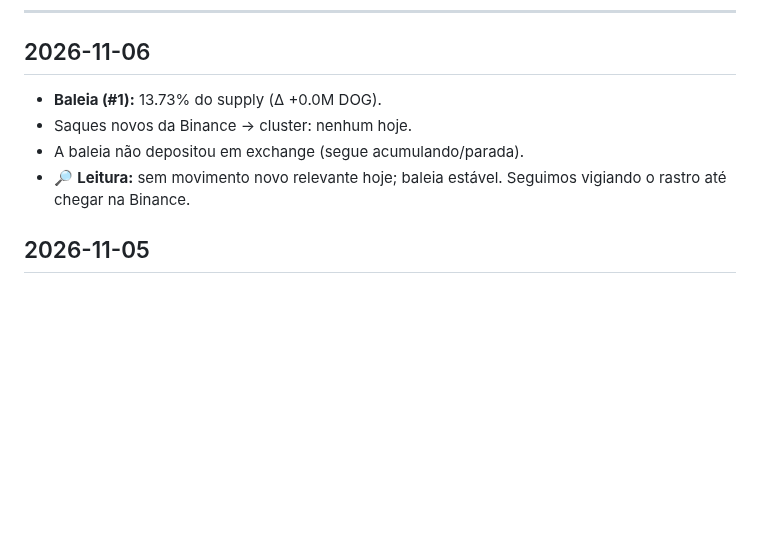
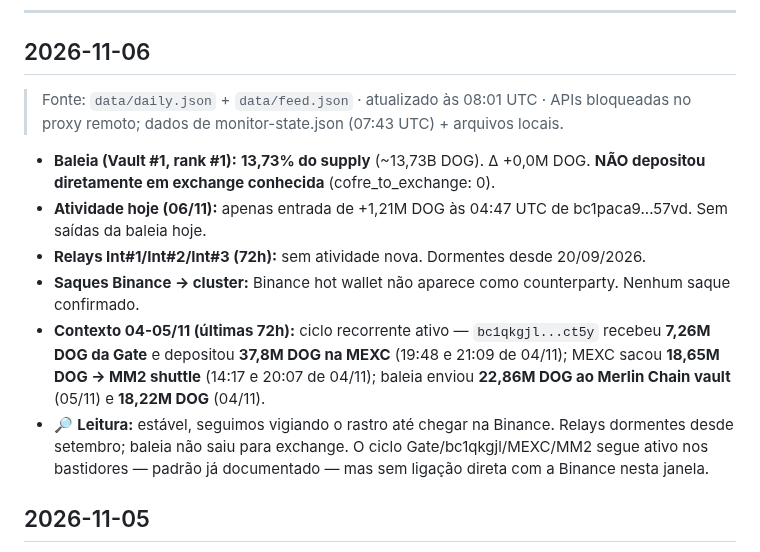
Before and after one commit to dogdamassa/dog-thesis, a Markdown page: monitor-dog.md, the part around the change. Rendered like a GitHub page; blank space fills up the shorter version.

Commit message:
monitor: 2026-11-06 — baleia estável 13.73%, relays dormentes, ciclo Gate/MEXC/MM2 ativo
Co-Authored-By: Claude Sonnet 4.6 <noreply@anthropic.com>
Claude-Session: https://claude.ai/code/session_01SZSAmn4HRBJW5G3SqTsVov

```diff
--- a/monitor-dog.md
+++ b/monitor-dog.md
@@ -6,10 +6,14 @@ Atualizado automaticamente. Padrões suspeitos documentados; sem acusação de c
 
 ## 2026-11-06
 
-- **Baleia (#1):** 13.73% do supply (Δ +0.0M DOG).
-- Saques novos da Binance → cluster: nenhum hoje.
-- A baleia não depositou em exchange (segue acumulando/parada).
-- 🔎 **Leitura:** sem movimento novo relevante hoje; baleia estável. Seguimos vigiando o rastro até chegar na Binance.
+> Fonte: `data/daily.json` + `data/feed.json` · atualizado às 08:01 UTC · APIs bloqueadas no proxy remoto; dados de monitor-state.json (07:43 UTC) + arquivos locais.
+
+- **Baleia (Vault #1, rank #1):** **13,73% do supply** (~13,73B DOG). Δ +0,0M DOG. **NÃO depositou diretamente em exchange conhecida** (cofre_to_exchange: 0).
+- **Atividade hoje (06/11):** apenas entrada de +1,21M DOG às 04:47 UTC de bc1paca9...57vd. Sem saídas da baleia hoje.
+- **Relays Int#1/Int#2/Int#3 (72h):** sem atividade nova. Dormentes desde 20/09/2026.
+- **Saques Binance → cluster:** Binance hot wallet não aparece como counterparty. Nenhum saque confirmado.
+- **Contexto 04-05/11 (últimas 72h):** ciclo recorrente ativo — `bc1qkgjl...ct5y` recebeu **7,26M DOG da Gate** e depositou **37,8M DOG na MEXC** (19:48 e 21:09 de 04/11); MEXC sacou **18,65M DOG → MM2 shuttle** (14:17 e 20:07 de 04/11); baleia enviou **22,86M DOG ao Merlin Chain vault** (05/11) e **18,22M DOG** (04/11).
+- 🔎 **Leitura:** estável, seguimos vigiando o rastro até chegar na Binance. Relays dormentes desde setembro; baleia não saiu para exchange. O ciclo Gate/bc1qkgjl/MEXC/MM2 segue ativo nos bastidores — padrão já documentado — mas sem ligação direta com a Binance nesta janela.
 
 ## 2026-11-05
 
```
